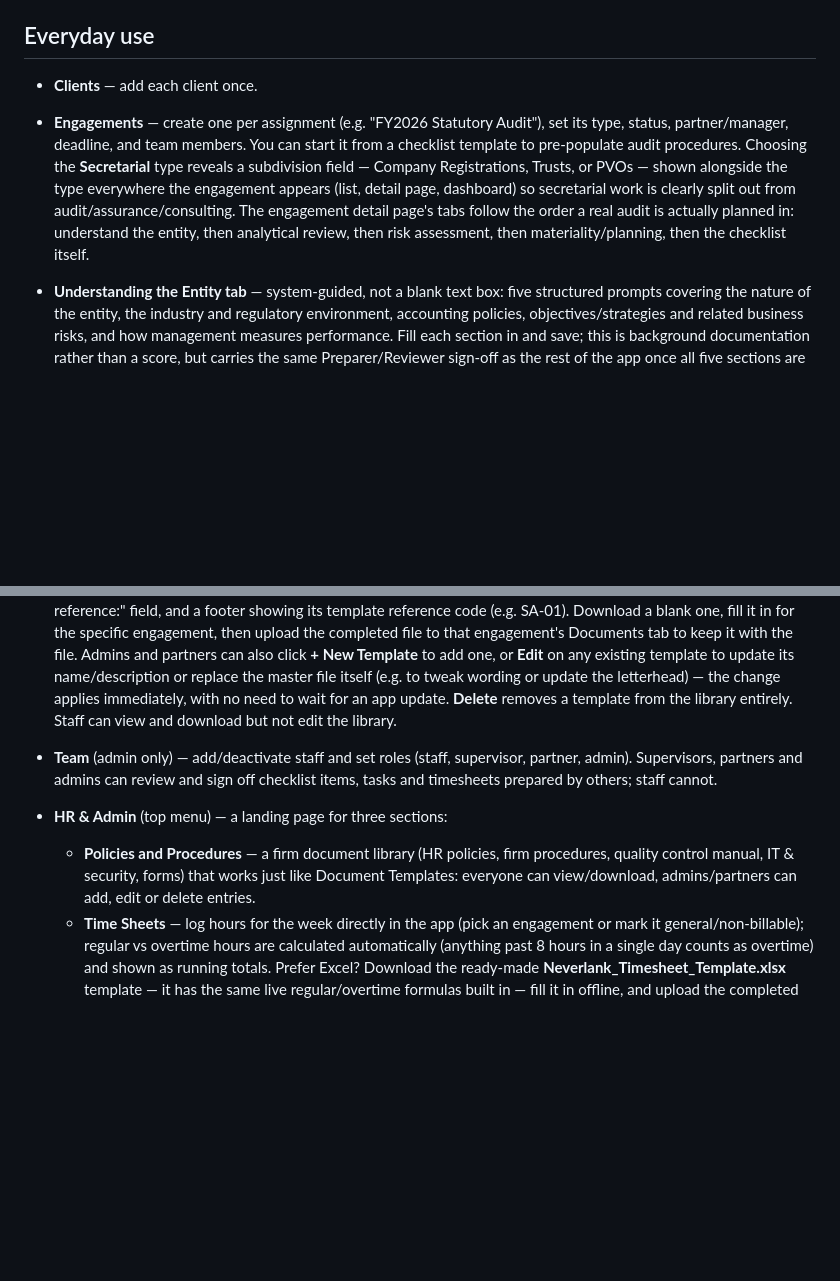
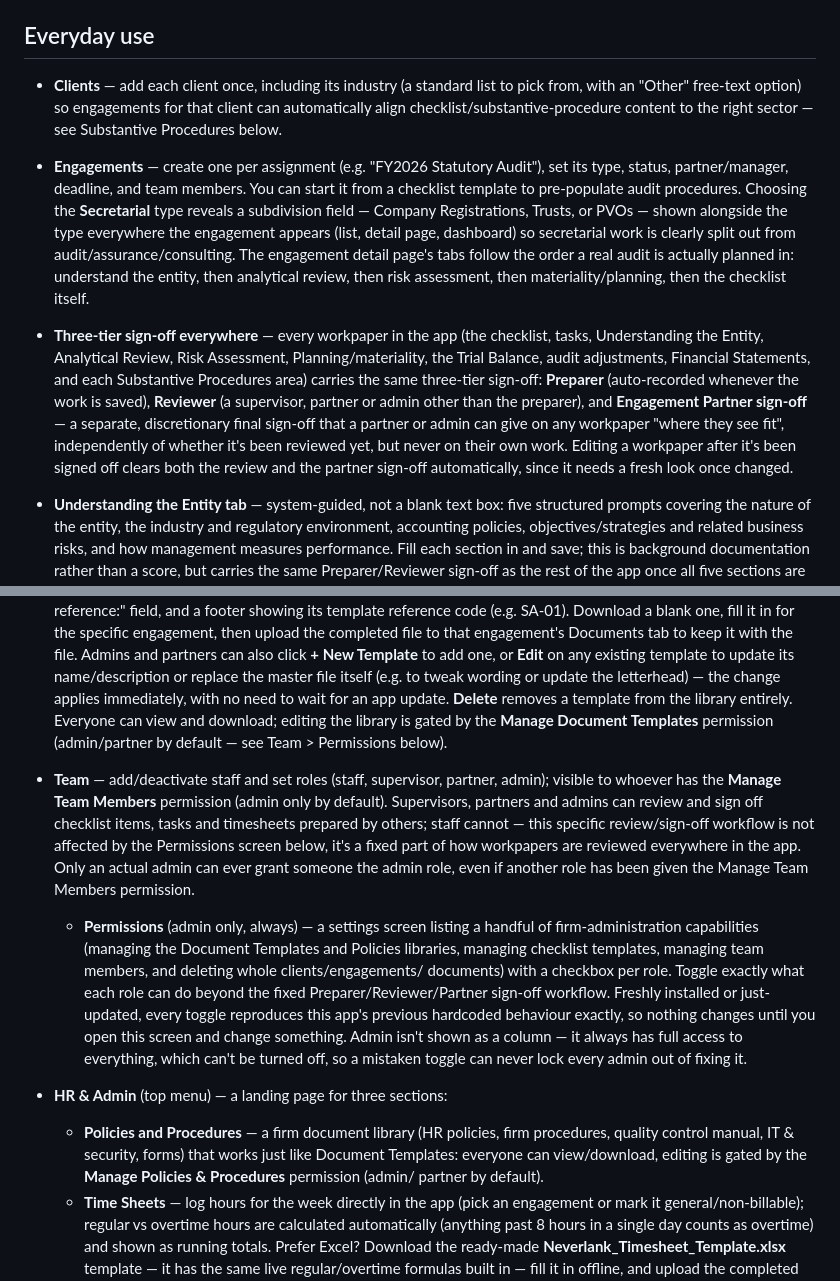
Before and after one commit to petpiki-ux/Neverlank-Chartered-Accountants-App, a Markdown page: README.md, 2 parts joined by grey strips. Drawn GitHub-style; blank space fills up the shorter version.

```diff
--- a/README.md
+++ b/README.md
@@ -74,7 +74,10 @@ ever want to re-add the starter checklist templates).
 
 ## Everyday use
 
-- **Clients** — add each client once.
+- **Clients** — add each client once, including its industry (a standard
+  list to pick from, with an "Other" free-text option) so engagements for
+  that client can automatically align checklist/substantive-procedure
+  content to the right sector — see Substantive Procedures below.
 - **Engagements** — create one per assignment (e.g. "FY2026 Statutory Audit"),
   set its type, status, partner/manager, deadline, and team members. You can
   start it from a checklist template to pre-populate audit procedures.
@@ -85,6 +88,18 @@ ever want to re-add the starter checklist templates).
   The engagement detail page's tabs follow the order a real audit is
   actually planned in: understand the entity, then analytical review, then
   risk assessment, then materiality/planning, then the checklist itself.
+- **Three-tier sign-off everywhere** — every workpaper in the app (the
+  checklist, tasks, Understanding the Entity, Analytical Review, Risk
+  Assessment, Planning/materiality, the Trial Balance, audit adjustments,
+  Financial Statements, and each Substantive Procedures area) carries the
+  same three-tier sign-off: **Preparer** (auto-recorded whenever the work is
+  saved), **Reviewer** (a supervisor, partner or admin other than the
+  preparer), and **Engagement Partner sign-off** — a separate, discretionary
+  final sign-off that a partner or admin can give on any workpaper "where
+  they see fit", independently of whether it's been reviewed yet, but never
+  on their own work. Editing a workpaper after it's been signed off clears
+  both the review and the partner sign-off automatically, since it needs a
+  fresh look once changed.
 - **Understanding the Entity tab** — system-guided, not a blank text box:
   five structured prompts covering the nature of the entity, the industry
   and regulatory environment, accounting policies, objectives/strategies
@@ -203,17 +264,35 @@ ever want to re-add the starter checklist templates).
   template to update its name/description or replace the master file itself
   (e.g. to tweak wording or update the letterhead) — the change applies
   immediately, with no need to wait for an app update. **Delete** removes a
-  template from the library entirely. Staff can view and download but not
-  edit the library.
-- **Team** (admin only) — add/deactivate staff and set roles (staff,
-  supervisor, partner, admin). Supervisors, partners and admins can review
-  and sign off checklist items, tasks and timesheets prepared by others;
-  staff cannot.
+  template from the library entirely. Everyone can view and download;
+  editing the library is gated by the **Manage Document Templates**
+  permission (admin/partner by default — see Team > Permissions below).
+- **Team** — add/deactivate staff and set roles (staff, supervisor,
+  partner, admin); visible to whoever has the **Manage Team Members**
+  permission (admin only by default). Supervisors, partners and admins can
+  review and sign off checklist items, tasks and timesheets prepared by
+  others; staff cannot — this specific review/sign-off workflow is not
+  affected by the Permissions screen below, it's a fixed part of how
+  workpapers are reviewed everywhere in the app. Only an actual admin can
+  ever grant someone the admin role, even if another role has been given
+  the Manage Team Members permission.
+  - **Permissions** (admin only, always) — a settings screen listing a
+    handful of firm-administration capabilities (managing the Document
+    Templates and Policies libraries, managing checklist templates,
+    managing team members, and deleting whole clients/engagements/
+    documents) with a checkbox per role. Toggle exactly what each role can
+    do beyond the fixed Preparer/Reviewer/Partner sign-off workflow. Freshly
+    installed or just-updated, every toggle reproduces this app's previous
+    hardcoded behaviour exactly, so nothing changes until you open this
+    screen and change something. Admin isn't shown as a column — it always
+    has full access to everything, which can't be turned off, so a mistaken
+    toggle can never lock every admin out of fixing it.
 - **HR & Admin** (top menu) — a landing page for three sections:
   - **Policies and Procedures** — a firm document library (HR policies,
     firm procedures, quality control manual, IT & security, forms) that
-    works just like Document Templates: everyone can view/download,
-    admins/partners can add, edit or delete entries.
+    works just like Document Templates: everyone can view/download, editing
+    is gated by the **Manage Policies & Procedures** permission (admin/
+    partner by default).
   - **Time Sheets** — log hours for the week directly in the app (pick an
     engagement or mark it general/non-billable); regular vs overtime hours
     are calculated automatically (anything past 8 hours in a single day
```
Also changed, not shown: other parts of README.md (+58 -12 lines).
